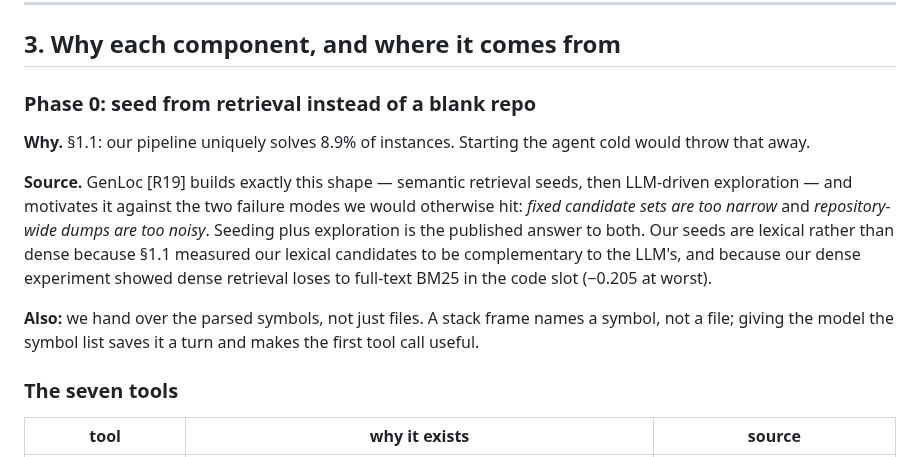
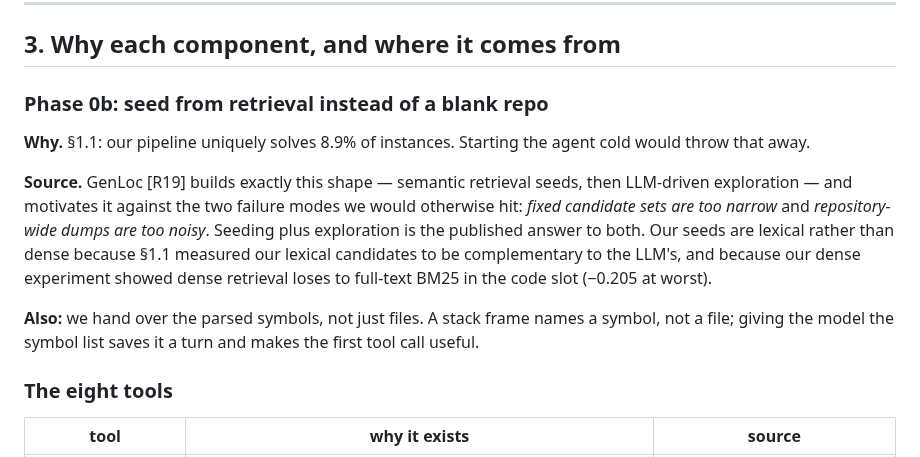
Before and after one commit to 17YuvrajSehgal/JiraAndLogs, a Markdown page: industry-c7/agent/ARCHITECTURE.md, the part around the change. Rendered like a GitHub page.

Commit message:
C7 agent: heading fixes in ARCHITECTURE.md
Co-Authored-By: Claude Fable 5 <noreply@anthropic.com>

```diff
--- a/industry-c7/agent/ARCHITECTURE.md
+++ b/industry-c7/agent/ARCHITECTURE.md
@@ -89,7 +89,7 @@ Phase 4  SAFETY NET                   RRF(agent list, lexical list)   [R7]
 
 ## 3. Why each component, and where it comes from
 
-### Phase 0: seed from retrieval instead of a blank repo
+### Phase 0b: seed from retrieval instead of a blank repo
 
 **Why.** §1.1: our pipeline uniquely solves 8.9% of instances. Starting
 the agent cold would throw that away.
@@ -107,7 +107,7 @@ retrieval loses to full-text BM25 in the code slot (−0.205 at worst).
 names a symbol, not a file; giving the model the symbol list saves it a
 turn and makes the first tool call useful.
 
-### The seven tools
+### The eight tools
 
 | tool | why it exists | source |
 |---|---|---|
```
